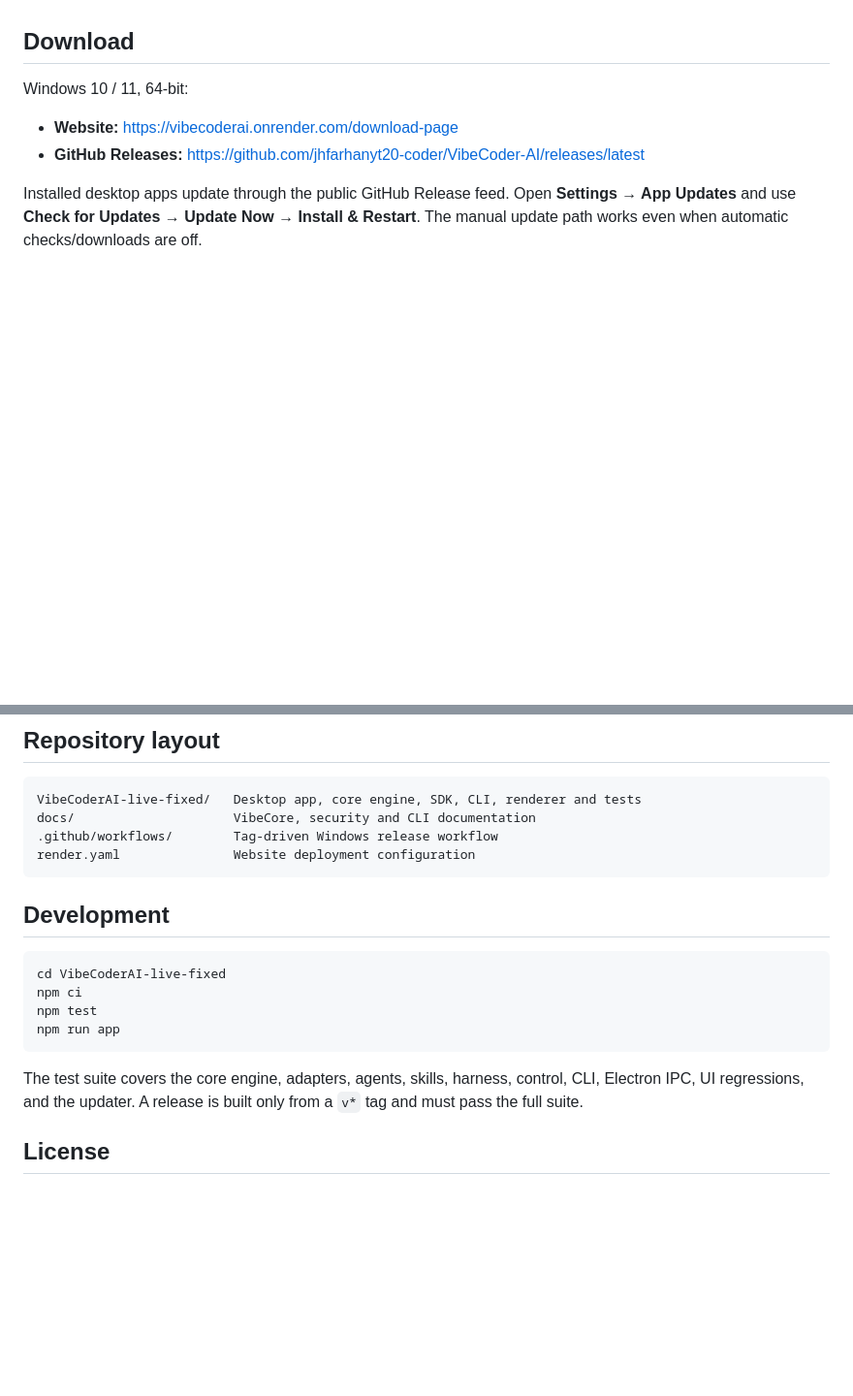
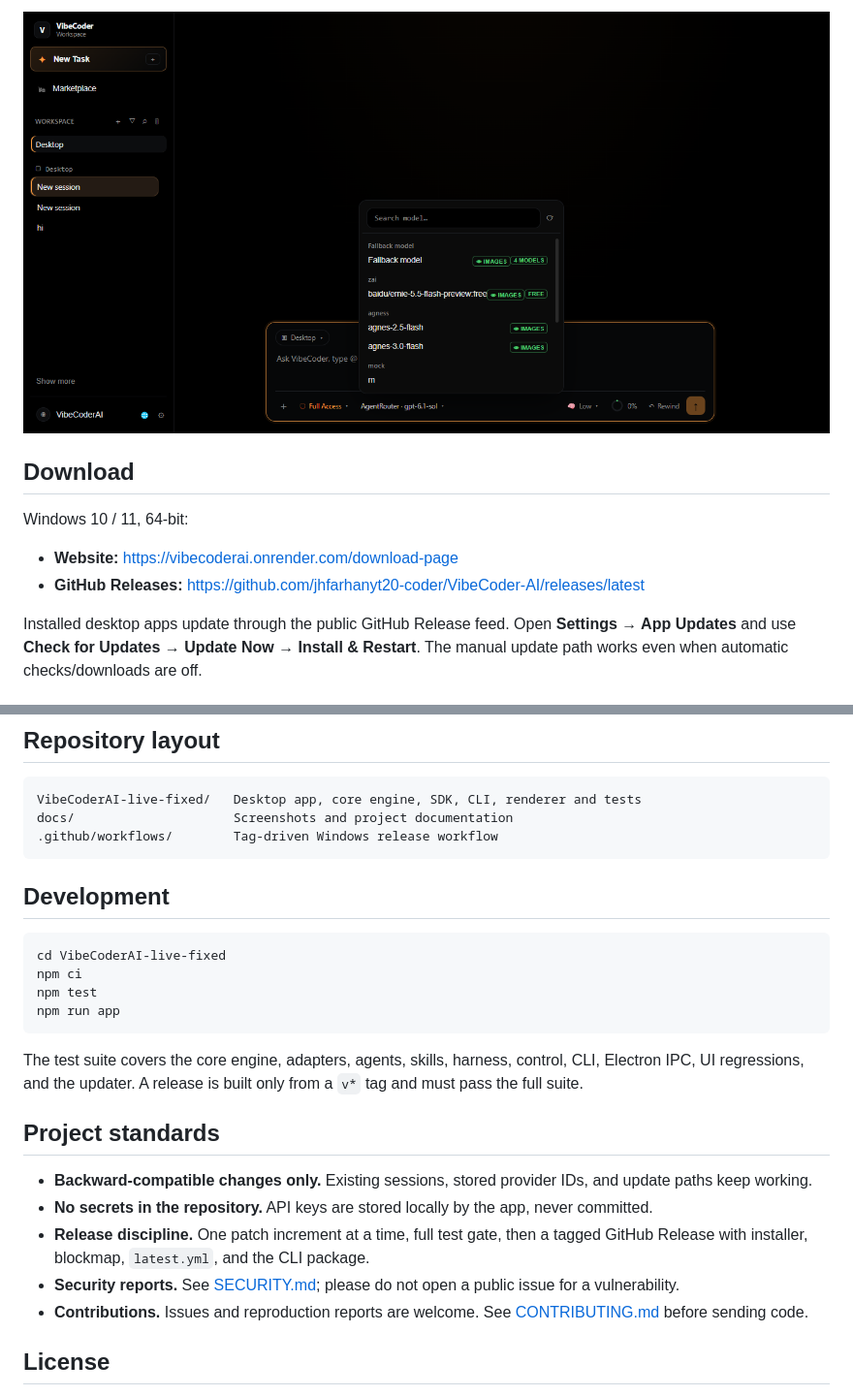
Before and after one commit to jhfarhanyt20-coder/VibeCoder-AI, a Markdown page: README.md, 2 parts joined by grey strips. Shown at 97% size. Drawn GitHub-style; pictures changed too: docs/screenshots/model-picker.png (added); blank space fills up the shorter version.

````diff
--- a/README.md
+++ b/README.md
@@ -18,3 +46,4 @@
+![Model picker](docs/screenshots/model-picker.png)
 
 ## Download
 
@@ -60,9 +89,8 @@ The CLI calls the same SDK and tool registry as the desktop app. See the [CLI pa
 
 ```text
 VibeCoderAI-live-fixed/   Desktop app, core engine, SDK, CLI, renderer and tests
-docs/                     VibeCore, security and CLI documentation
+docs/                     Screenshots and project documentation
 .github/workflows/        Tag-driven Windows release workflow
-render.yaml               Website deployment configuration
 ```
 
 ## Development
@@ -76,6 +104,14 @@ npm run app
 
 The test suite covers the core engine, adapters, agents, skills, harness, control, CLI, Electron IPC, UI regressions, and the updater. A release is built only from a `v*` tag and must pass the full suite.
 
+## Project standards
+
+- **Backward-compatible changes only.** Existing sessions, stored provider IDs, and update paths keep working.
+- **No secrets in the repository.** API keys are stored locally by the app, never committed.
+- **Release discipline.** One patch increment at a time, full test gate, then a tagged GitHub Release with installer, blockmap, `latest.yml`, and the CLI package.
+- **Security reports.** See [SECURITY.md](SECURITY.md); please do not open a public issue for a vulnerability.
+- **Contributions.** Issues and reproduction reports are welcome. See [CONTRIBUTING.md](CONTRIBUTING.md) before sending code.
+
 ## License
 
 Proprietary software, all rights reserved. See [LICENSE](LICENSE). VibeCoder AI is a desktop workspace, not a hosted AI provider; model usage and provider terms are handled by the provider you connect.
````
Also changed, not shown: other parts of README.md (+35 -7 lines), .github/pull_request_template.md (added, +28 -0 lines), CONTRIBUTING.md (added, +61 -0 lines), SECURITY.md (added, +54 -0 lines), SUPPORT.md (added, +49 -0 lines), VIBE.md (+8 -5 lines), VibeCoderAI-live-fixed/HARNESS_TODO.md (+3 -0 lines), docs/screenshots/agent-run.png (added), docs/screenshots/fallback-model.png (added), 4 other files.
